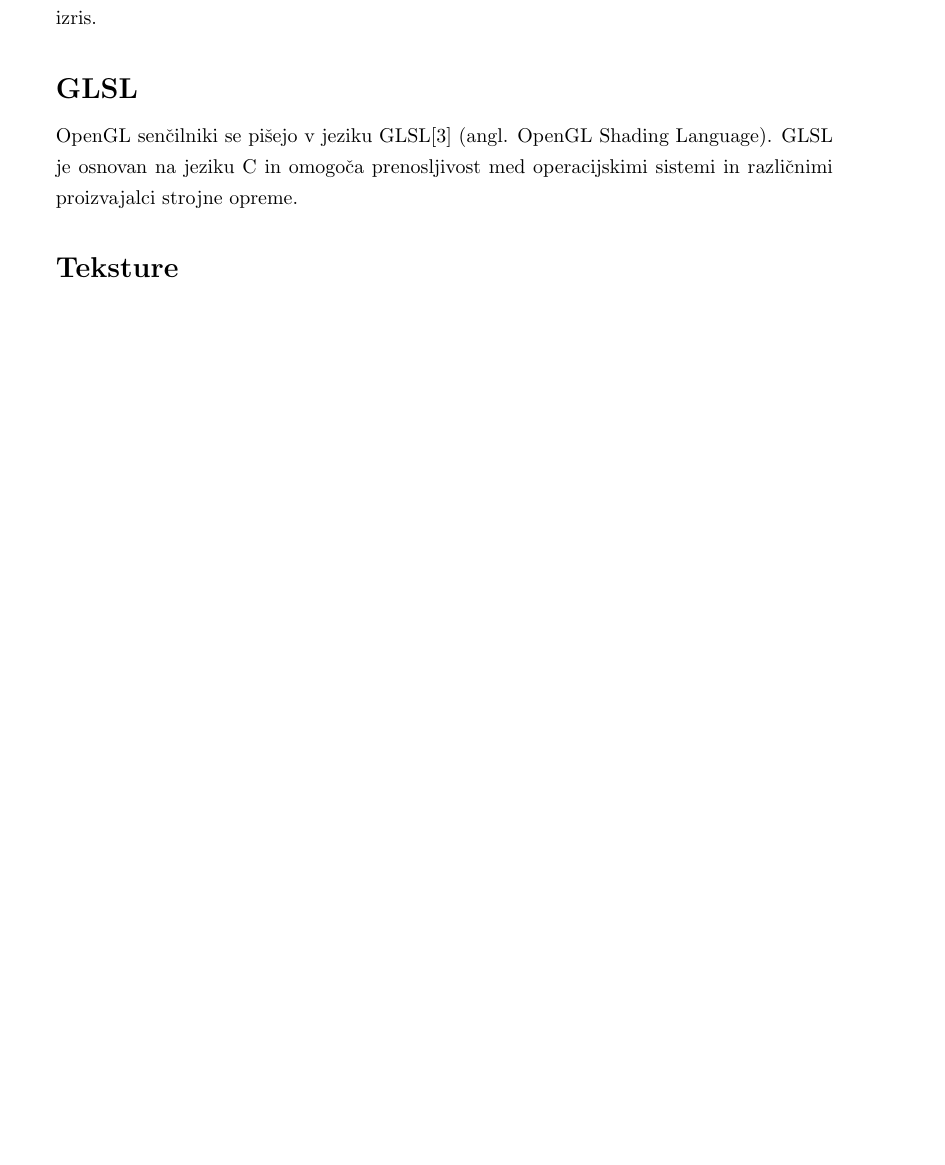
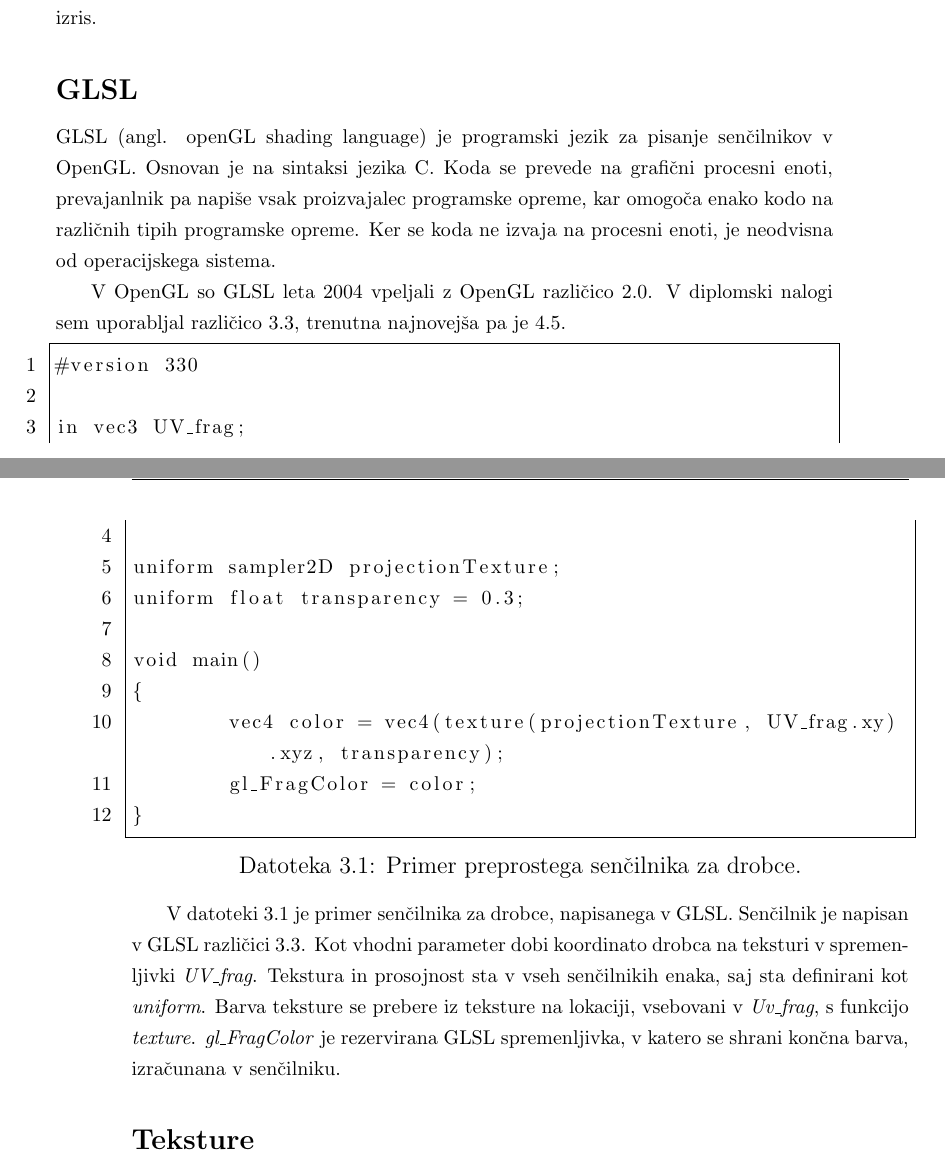
Before and after one commit to TPXL/Diploma-thesis, a LaTeX thesis (Diploma.tex): part of page 36 of 43 before the commit and two parts of pages 36 and 37 of 43 after it, the two joined at a grey line, cut so that both start at the same text, the shorter picture padded with empty space. Compiled offline with pdfLaTeX.

Commit message:
Dodan GLSL.

```diff
--- a/Diploma.tex
+++ b/Diploma.tex
@@ -746,8 +747,25 @@ Ovojnica podpira pet vrst senčilnikov, in sicer senčilnike za oglišča (angl.
 
 \subsection*{GLSL}
 
-OpenGL senčilniki se pišejo v jeziku GLSL\cite{GLSL} (angl. OpenGL Shading Language). GLSL je osnovan na jeziku C in omogoča prenosljivost med operacijskimi sistemi in različnimi proizvajalci strojne opreme.
+GLSL (angl. openGL shading language) je programski jezik za pisanje senčilnikov v OpenGL. Osnovan je na sintaksi jezika C. Koda se prevede na grafični procesni enoti, prevajanlnik pa napiše vsak proizvajalec programske opreme, kar omogoča enako kodo na različnih tipih programske opreme. Ker se koda ne izvaja na procesni enoti, je neodvisna od operacijskega sistema.
 
+V OpenGL so GLSL leta 2004 vpeljali z OpenGL različico 2.0. V diplomski nalogi sem uporabljal različico 3.3, trenutna najnovejša pa je 4.5.
+\begin{lstlisting}[captionpos=b, frame=single, caption={Primer preprostega senčilnika za drobce.}, breaklines=true, firstline=1, numbers=left, label={glslfile}]
+#version 330
+
+in vec3 UV_frag;
+
+uniform sampler2D projectionTexture;
+uniform float transparency = 0.3;
+
+void main()
+{
+	vec4 color = vec4(texture(projectionTexture, UV_frag.xy).xyz, transparency);
+	gl_FragColor = color;
+}
+\end{lstlisting}
+
+V datoteki \ref{glslfile} je primer senčilnika za drobce, napisanega v GLSL. Senčilnik je napisan v GLSL različici 3.3. Kot vhodni parameter dobi koordinato drobca na teksturi v spremenljivki \emph{UV\_frag}. Tekstura in prosojnost sta v vseh senčilnikih enaka, saj sta definirani kot \emph{uniform}. Barva teksture se prebere iz teksture na lokaciji, vsebovani v \emph{Uv\_frag}, s funkcijo \emph{texture}. \emph{gl\_FragColor} je rezervirana GLSL spremenljivka, v katero se shrani končna barva, izračunana v senčilniku.
 \subsection*{Teksture}
 
 Teksture v OpenGL so objekti, ki vsebujejo eno ali več slik, ter so uporabni kot vir slikovnih podatkov v senčilnikih ali kot tarča za izris v medpomnilnikih za okvirje. Ker je inicializacija teksture v OpenGL precej kompleksna, ovojnica poskrbi za inicializacijo osnovnih parametrov.
```
Also changed, not shown: Diploma.pdf, Diploma.tex (21 more changed lines).
